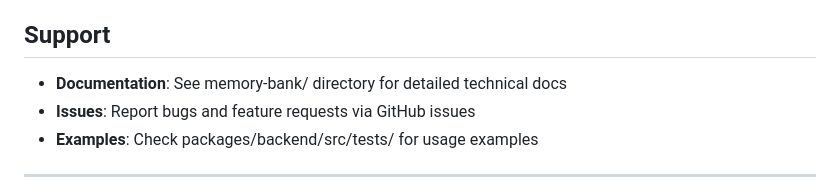
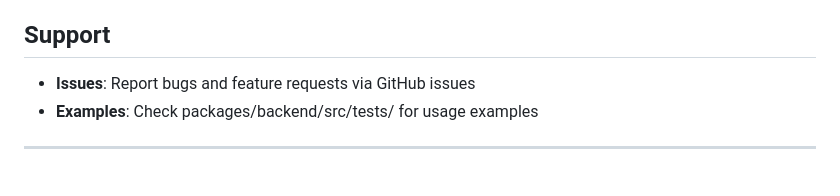
Before and after one commit to gtnoble/controlchart, a Markdown page: README.md, the part around the change. Drawn GitHub-style.

Commit message:
Removed untracked file reference

```diff
--- a/README.md
+++ b/README.md
@@ -404,7 +404,6 @@ ISC License - See LICENSE file for details.
 
 ## Support
 
-- **Documentation**: See memory-bank/ directory for detailed technical docs
 - **Issues**: Report bugs and feature requests via GitHub issues
 - **Examples**: Check packages/backend/src/tests/ for usage examples
 
```
